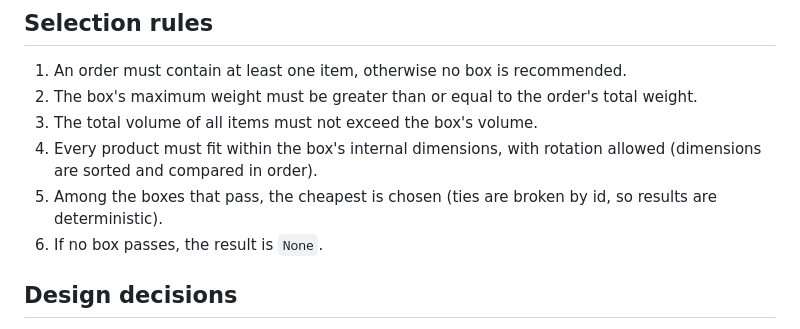
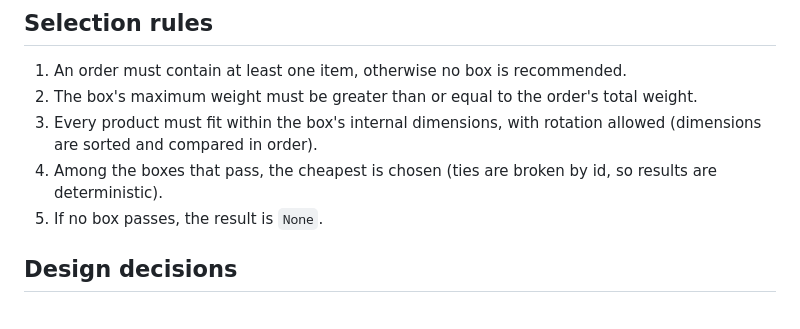
Before and after one commit to ankushnettt/boxwise-django-assignment, a Markdown page: README.md, the part around the change. Drawn GitHub-style.

```diff
--- a/README.md
+++ b/README.md
@@ -49,10 +49,9 @@ Dimensions are in centimetres, weights in kilograms, and cost in rupees (₹). B
 ## Selection rules
 1. An order must contain at least one item, otherwise no box is recommended.
 2. The box's maximum weight must be greater than or equal to the order's total weight.
-3. The total volume of all items must not exceed the box's volume.
-4. Every product must fit within the box's internal dimensions, with rotation allowed (dimensions are sorted and compared in order).
-5. Among the boxes that pass, the cheapest is chosen (ties are broken by id, so results are deterministic).
-6. If no box passes, the result is `None`.
+3. Every product must fit within the box's internal dimensions, with rotation allowed (dimensions are sorted and compared in order).
+4. Among the boxes that pass, the cheapest is chosen (ties are broken by id, so results are deterministic).
+5. If no box passes, the result is `None`.
 
 ## Design decisions
 - **DecimalField** for dimensions, weight and cost, because floats can give wrong results at exact boundaries (for example 0.1 + 0.2) and money should never be a float.
```
